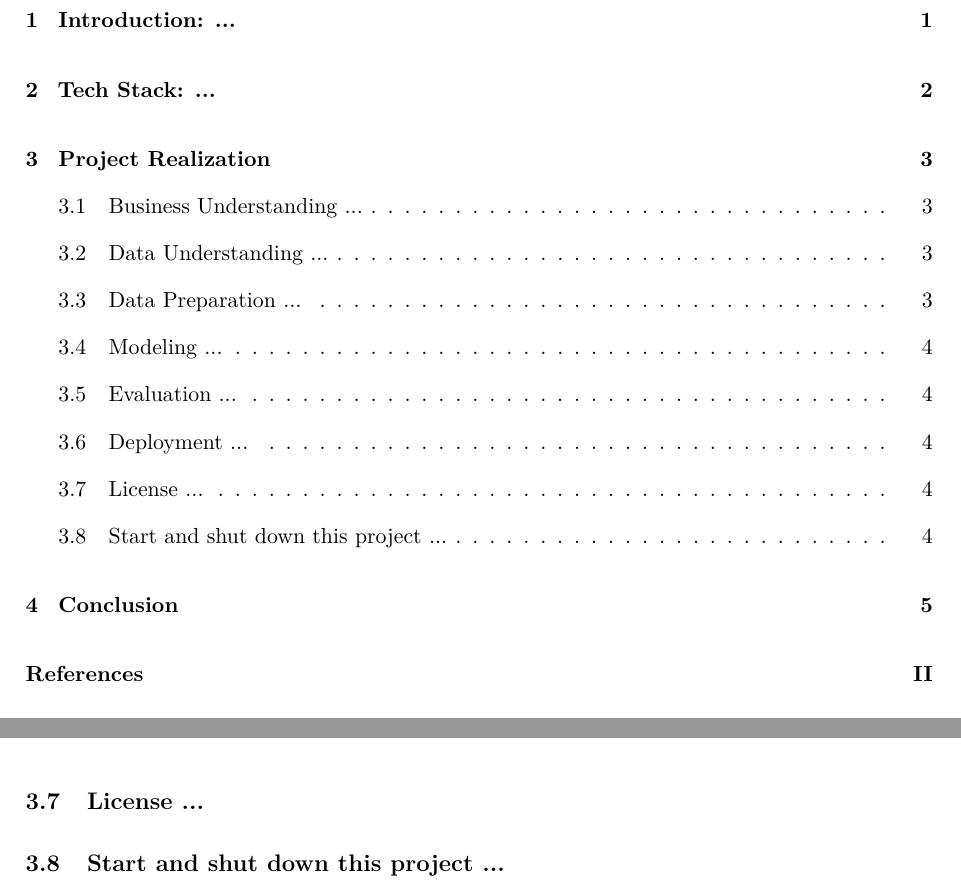
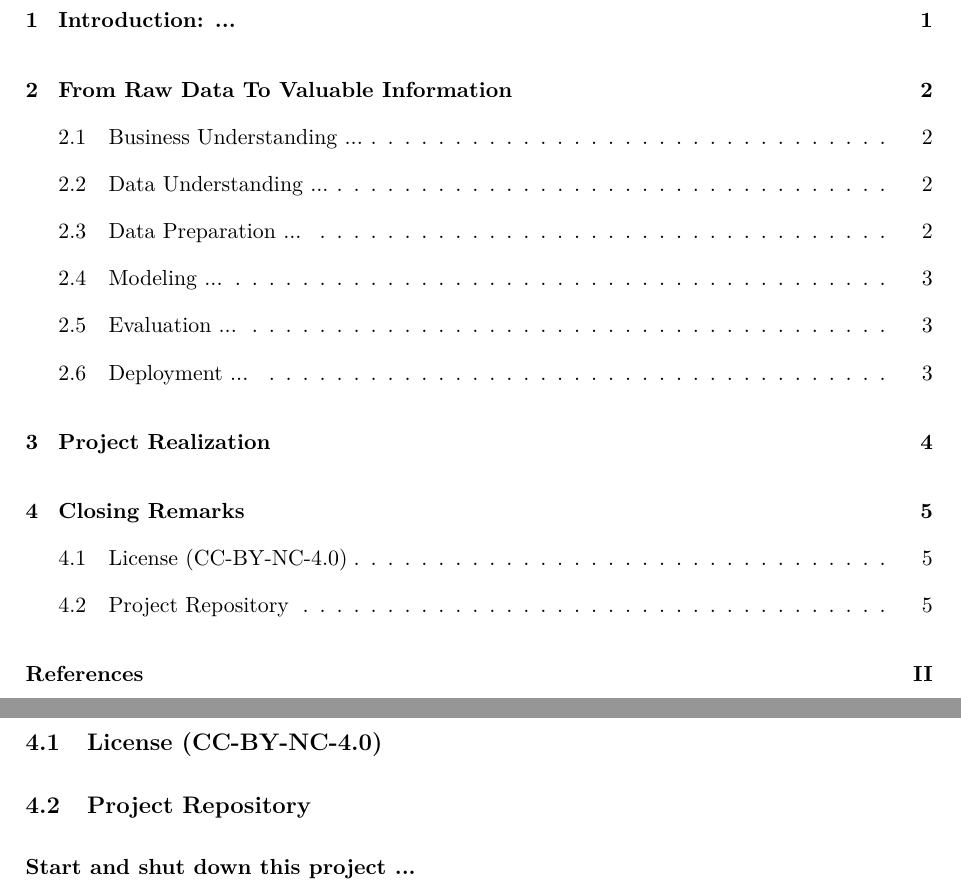
Before and after one commit to FFCA/bda-gr4-domains-analysis, a LaTeX document (conceptual-doc/main.tex, which reads conceptual-doc/sections/2-Techstack.tex, conceptual-doc/sections/2-from-raw-data-to-valuable-information.tex, conceptual-doc/sections/3-project-realization.tex): two parts of pages 2 and 6 of 11 before the commit and two parts of pages 2 and 7 of 11 after it, joined at a grey line, cut so that both start at the same text. Compiled offline with pdfLaTeX.

Commit message:
#32: Changed LaTeX document structure.

```diff
--- a/conceptual-doc/sections/2-Techstack.tex
+++ /dev/null
@@ -1,2 +0,0 @@
-\section{Tech Stack: ...}\label{sec:introduction}
-% TODO: Rename headline - or remove?
--- a/conceptual-doc/sections/3-Project-realization.tex
+++ b/conceptual-doc/sections/2-from-raw-data-to-valuable-information.tex
@@ -1,4 +1,4 @@
-\section{Project Realization}\label{sec:project-realization}
+\section{From Raw Data To Valuable Information}\label{sec:from-raw-data-to-valuable-information}
 
 \subsection{Business Understanding ...}\label{subsec:businessunderstanding}
 \begin{itemize}
@@ -53,14 +54,9 @@ The methods listed above were focused to encounter these issues.
     \item erste Erkenntnisse anreißen (Status Codes 200 > != 200)?
 \end{itemize}
 
-
 \subsection{Deployment ...}\label{subsec:deployment}
 % Ergebnisaufbereitung
 \begin{itemize}
     \item Dashboard (Datenfluss, Aufteilung, Inhalte)
     \item Aktualisierungsvorgang
 \end{itemize}
-
-\subsection{License ...}\label{subsec:license}
-
-\subsection{Start and shut down this project ...}\label{subsec:start-and-shut-down-this-project-...}
--- /dev/null
+++ b/conceptual-doc/sections/3-project-realization.tex
@@ -0,0 +1 @@
+\section{Project Realization}\label{sec:project-realization}
--- a/conceptual-doc/sections/4-Conclusion.tex
+++ /dev/null
@@ -1 +0,0 @@
-\section{Conclusion}\label{sec:conclusion}
--- /dev/null
+++ b/conceptual-doc/sections/4-closing-remarks.tex
@@ -0,0 +1,7 @@
+\section{Closing Remarks}\label{sec:closing-remarks}
+
+\subsection{License (CC-BY-NC-4.0)}\label{subsec:license}
+
+\subsection{Project Repository}\label{subsec:project-repository}
+
+\subsubsection*{Start and shut down this project ...}
```
Also changed, not shown: conceptual-doc/main.tex (+3 -3 lines), conceptual-doc/sections/3-Project-ralization.tex (deleted, +0 -17 lines), conceptual-doc/sections/2-from-raw-data-to-valuable-information.tex (3 more changed lines).
